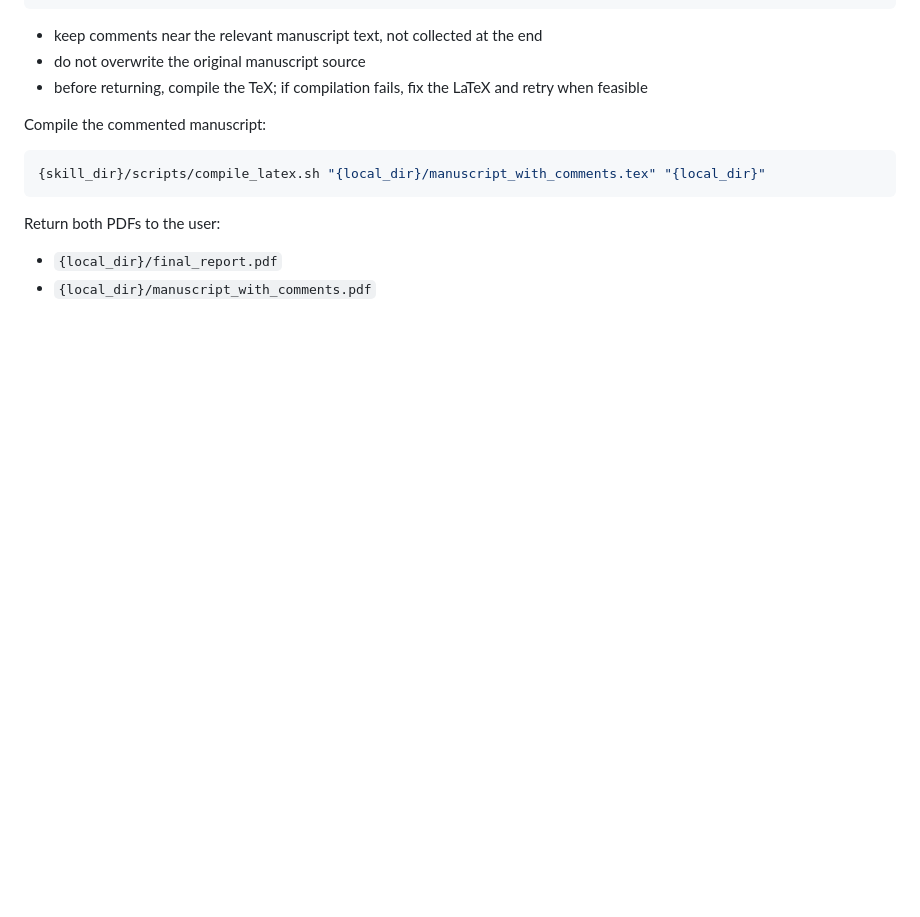
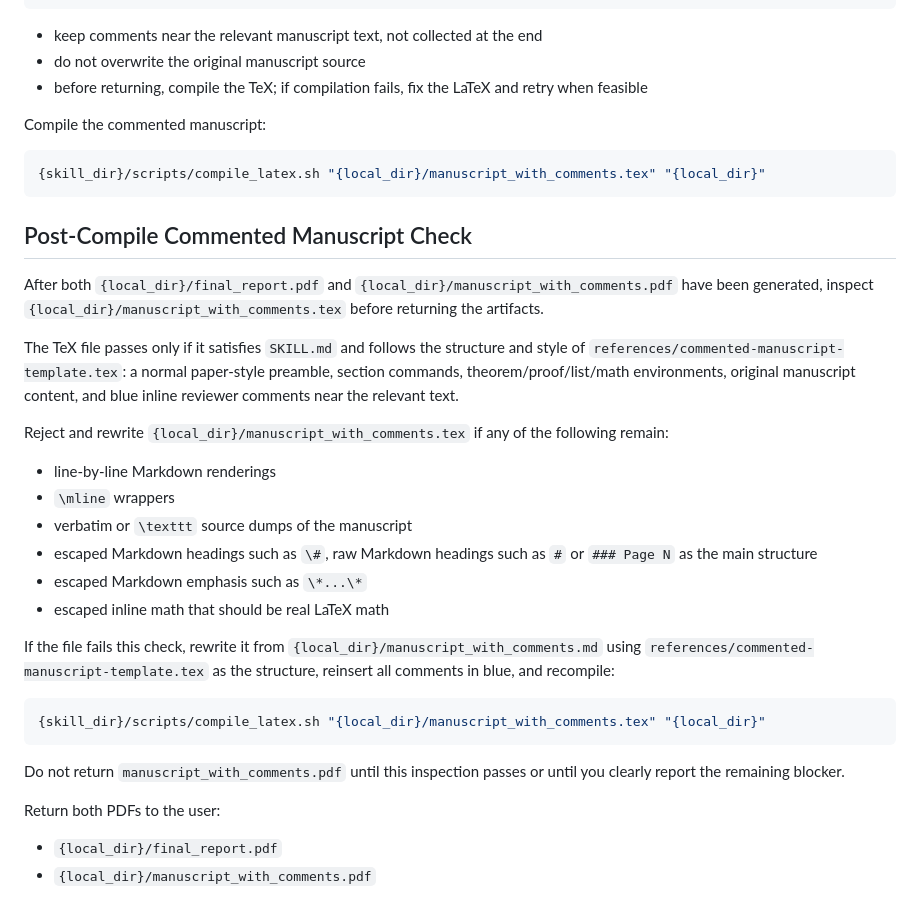
Before and after one commit to j991222/paper-reviewing-skills, a Markdown page: references/paper-review-workflow.md, the part around the change. GitHub-like rendering; blank space fills up the shorter version.

Commit message:
update: post compile check

````diff
--- a/references/paper-review-workflow.md
+++ b/references/paper-review-workflow.md
@@ -196,6 +196,29 @@ Compile the commented manuscript:
 {skill_dir}/scripts/compile_latex.sh "{local_dir}/manuscript_with_comments.tex" "{local_dir}"
 ```
 
+## Post-Compile Commented Manuscript Check
+
+After both `{local_dir}/final_report.pdf` and `{local_dir}/manuscript_with_comments.pdf` have been generated, inspect `{local_dir}/manuscript_with_comments.tex` before returning the artifacts.
+
+The TeX file passes only if it satisfies `SKILL.md` and follows the structure and style of `references/commented-manuscript-template.tex`: a normal paper-style preamble, section commands, theorem/proof/list/math environments, original manuscript content, and blue inline reviewer comments near the relevant text.
+
+Reject and rewrite `{local_dir}/manuscript_with_comments.tex` if any of the following remain:
+
+- line-by-line Markdown renderings
+- `\mline` wrappers
+- verbatim or `\texttt` source dumps of the manuscript
+- escaped Markdown headings such as `\#`, raw Markdown headings such as `#` or `### Page N` as the main structure
+- escaped Markdown emphasis such as `\*...\*`
+- escaped inline math that should be real LaTeX math
+
+If the file fails this check, rewrite it from `{local_dir}/manuscript_with_comments.md` using `references/commented-manuscript-template.tex` as the structure, reinsert all comments in blue, and recompile:
+
+```bash
+{skill_dir}/scripts/compile_latex.sh "{local_dir}/manuscript_with_comments.tex" "{local_dir}"
+```
+
+Do not return `manuscript_with_comments.pdf` until this inspection passes or until you clearly report the remaining blocker.
+
 Return both PDFs to the user:
 
 - `{local_dir}/final_report.pdf`
````
Also changed, not shown: README.md (+1 -0 lines), SKILL.md (+5 -1 lines).
